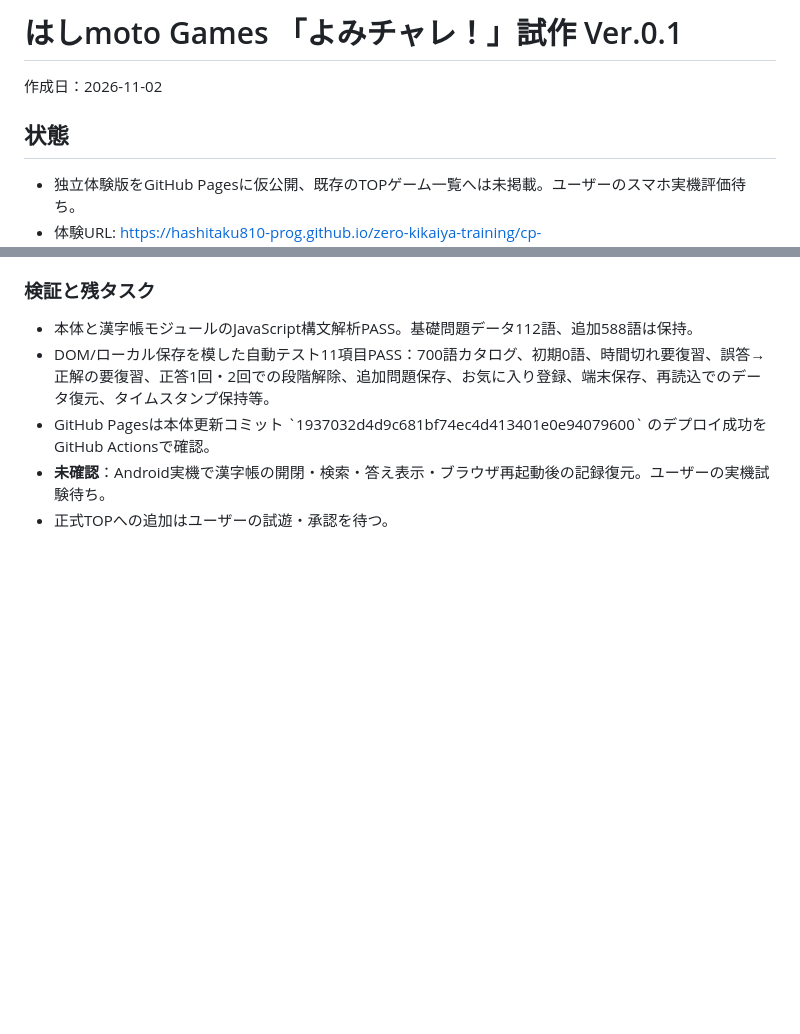
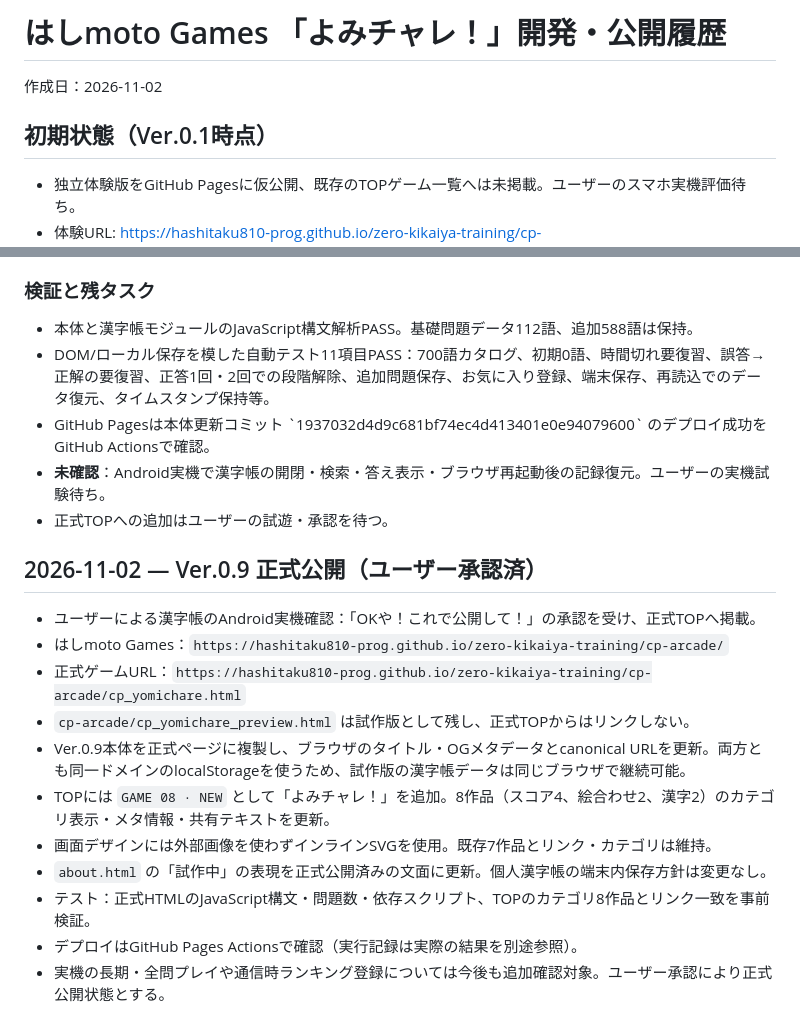
Before and after one commit to hashitaku810-prog/zero-kikaiya-training, a Markdown page: cp-arcade/CP_YOMICHARE_HANDOVER.md, 2 parts joined by grey strips. Drawn GitHub-style; blank space fills up the shorter version.

Commit message:
docs(yomichare): record official Ver.0.9 release and GAME 08

```diff
--- a/cp-arcade/CP_YOMICHARE_HANDOVER.md
+++ b/cp-arcade/CP_YOMICHARE_HANDOVER.md
@@ -1,8 +1,8 @@
-# はしmoto Games 「よみチャレ！」試作 Ver.0.1
+# はしmoto Games 「よみチャレ！」開発・公開履歴
 
 作成日：2026-11-02
 
-## 状態
+## 初期状態（Ver.0.1時点）
 - 独立体験版をGitHub Pagesに仮公開、既存のTOPゲーム一覧へは未掲載。ユーザーのスマホ実機評価待ち。
 - 体験URL: https://hashitaku810-prog.github.io/zero-kikaiya-training/cp-arcade/cp_yomichare_preview.html
 - 本体: cp-arcade/cp_yomichare_preview.html（HTML/JS/CSS単体、追加ライブラリ不要）
@@ -232,3 +232,17 @@
 - GitHub Pagesは本体更新コミット \`1937032d4d9c681bf74ec4d413401e0e94079600\` のデプロイ成功をGitHub Actionsで確認。
 - **未確認**：Android実機で漢字帳の開閉・検索・答え表示・ブラウザ再起動後の記録復元。ユーザーの実機試験待ち。
 - 正式TOPへの追加はユーザーの試遊・承認を待つ。
+
+## 2026-11-02 — Ver.0.9 正式公開（ユーザー承認済）
+
+- ユーザーによる漢字帳のAndroid実機確認：「OKや！これで公開して！」の承認を受け、正式TOPへ掲載。
+- はしmoto Games：`https://hashitaku810-prog.github.io/zero-kikaiya-training/cp-arcade/`
+- 正式ゲームURL：`https://hashitaku810-prog.github.io/zero-kikaiya-training/cp-arcade/cp_yomichare.html`
+- `cp-arcade/cp_yomichare_preview.html` は試作版として残し、正式TOPからはリンクしない。
+- Ver.0.9本体を正式ページに複製し、ブラウザのタイトル・OGメタデータとcanonical URLを更新。両方とも同一ドメインのlocalStorageを使うため、試作版の漢字帳データは同じブラウザで継続可能。
+- TOPには `GAME 08 · NEW` として「よみチャレ！」を追加。8作品（スコア4、絵合わせ2、漢字2）のカテゴリ表示・メタ情報・共有テキストを更新。
+- 画面デザインには外部画像を使わずインラインSVGを使用。既存7作品とリンク・カテゴリは維持。
+- `about.html` の「試作中」の表現を正式公開済みの文面に更新。個人漢字帳の端末内保存方針は変更なし。
+- テスト：正式HTMLのJavaScript構文・問題数・依存スクリプト、TOPのカテゴリ8作品とリンク一致を事前検証。
+- デプロイはGitHub Pages Actionsで確認（実行記録は実際の結果を別途参照）。
+- 実機の長期・全問プレイや通信時ランキング登録については今後も追加確認対象。ユーザー承認により正式公開状態とする。
```
